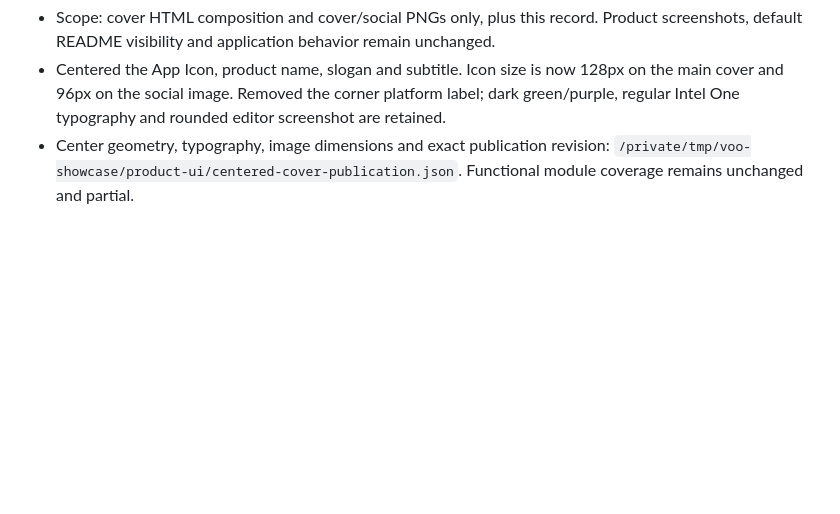
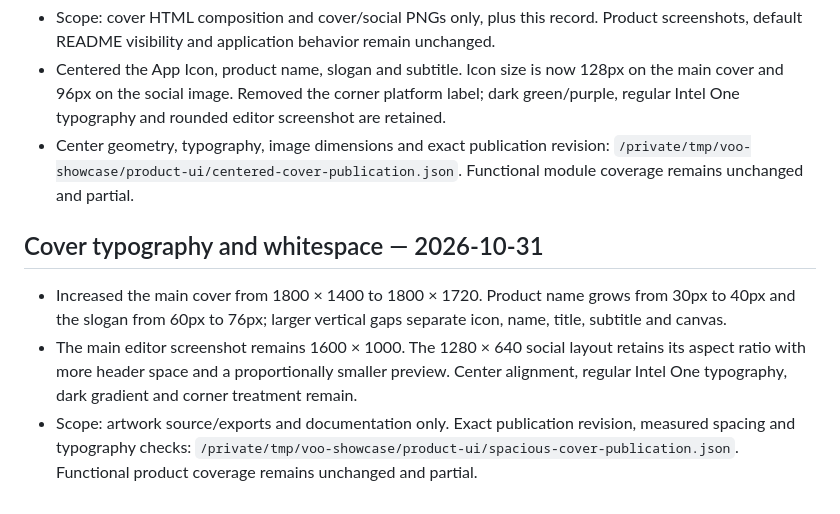
Before and after one commit to umaxzhao/voo-design, a Markdown page: docs/quality-progress.md, the part around the change. Drawn GitHub-style; blank space fills up the shorter version.

```diff
--- a/docs/quality-progress.md
+++ b/docs/quality-progress.md
@@ -209,3 +209,9 @@ node scripts/editor-checks.mjs --evidence /private/tmp/voo-release.json --json
 - Scope: cover HTML composition and cover/social PNGs only, plus this record. Product screenshots, default README visibility and application behavior remain unchanged.
 - Centered the App Icon, product name, slogan and subtitle. Icon size is now 128px on the main cover and 96px on the social image. Removed the corner platform label; dark green/purple, regular Intel One typography and rounded editor screenshot are retained.
 - Center geometry, typography, image dimensions and exact publication revision: `/private/tmp/voo-showcase/product-ui/centered-cover-publication.json`. Functional module coverage remains unchanged and partial.
+
+## Cover typography and whitespace — 2026-10-31
+
+- Increased the main cover from 1800 × 1400 to 1800 × 1720. Product name grows from 30px to 40px and the slogan from 60px to 76px; larger vertical gaps separate icon, name, title, subtitle and canvas.
+- The main editor screenshot remains 1600 × 1000. The 1280 × 640 social layout retains its aspect ratio with more header space and a proportionally smaller preview. Center alignment, regular Intel One typography, dark gradient and corner treatment remain.
+- Scope: artwork source/exports and documentation only. Exact publication revision, measured spacing and typography checks: `/private/tmp/voo-showcase/product-ui/spacious-cover-publication.json`. Functional product coverage remains unchanged and partial.
```
Also changed, not shown: docs/examples/README.md (+1 -1 lines), docs/screenshots/cover.png, docs/screenshots/social-preview.png, 1 other file.
